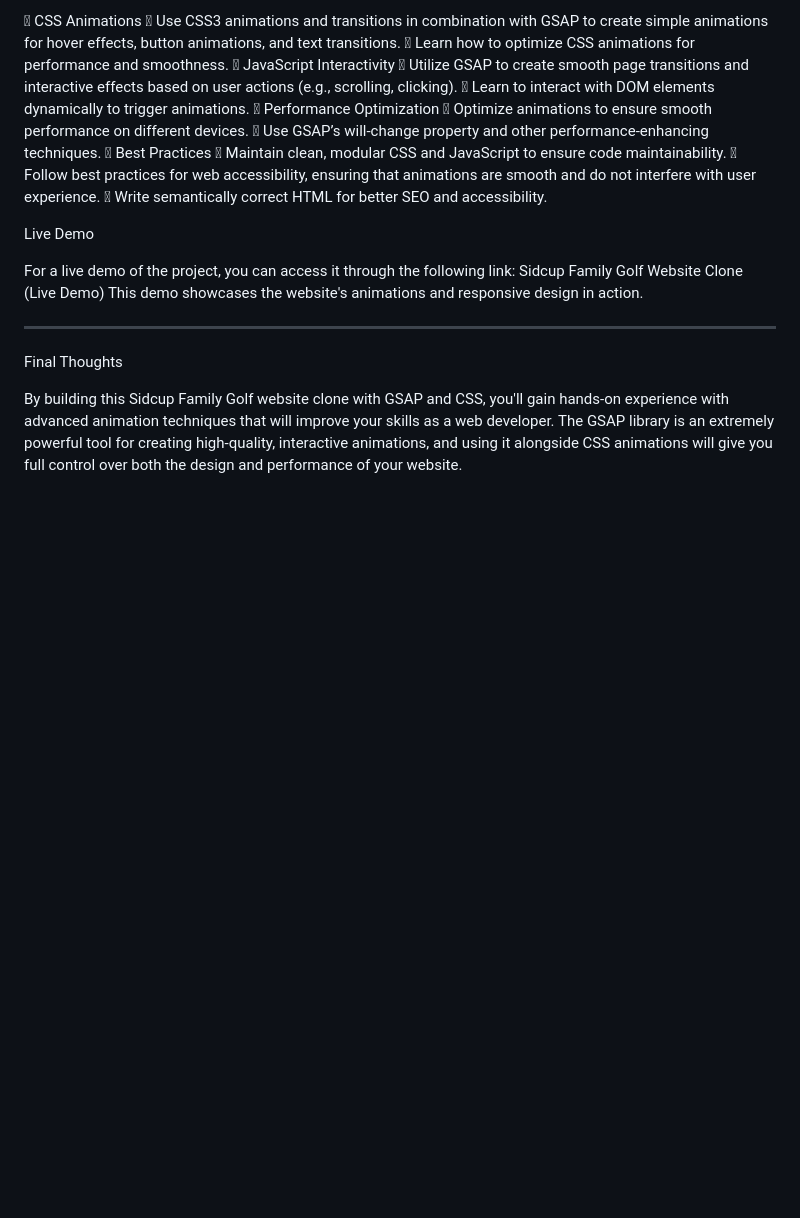
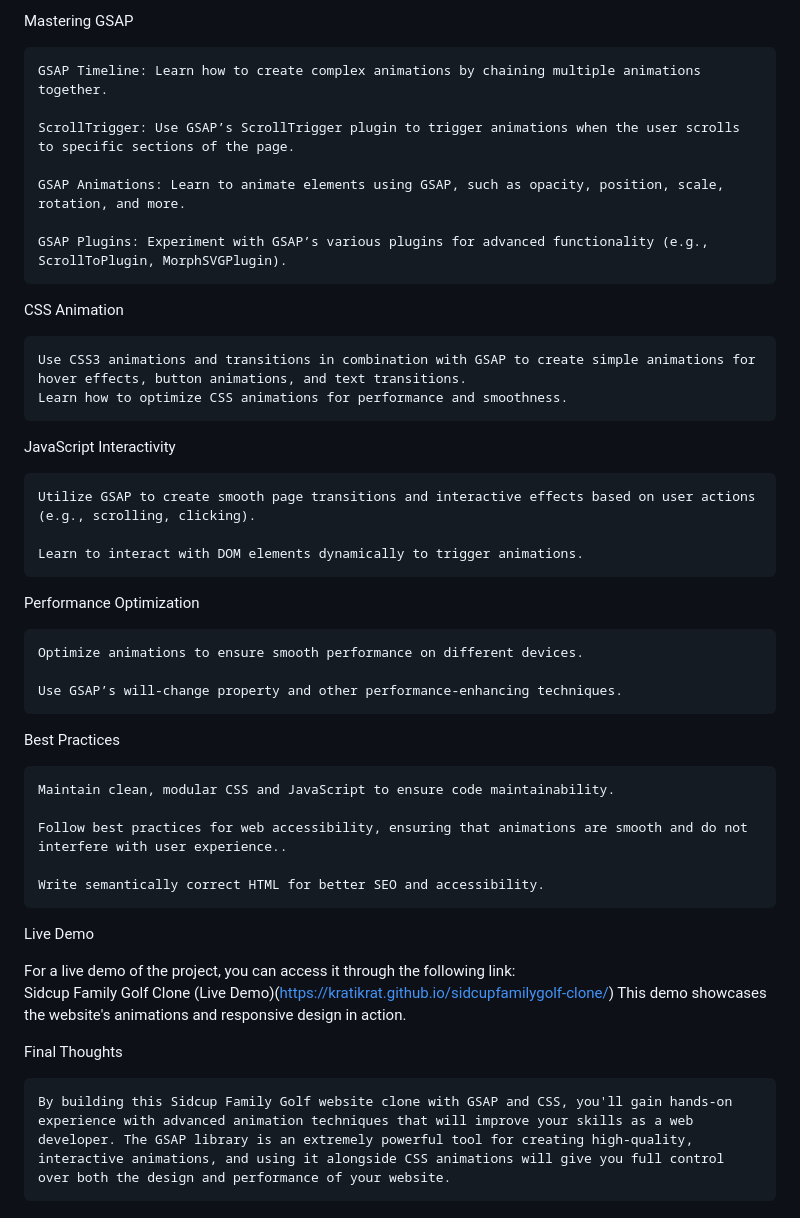
Before and after one commit to kratikrat/sidcupfamilygolf-clone, a Markdown page: README.md, the part around one of its changes. GitHub-like rendering; blank space fills up the shorter version.

```diff
--- a/README.md
+++ b/README.md
@@ -50,24 +82,45 @@ Learning Objectives
 
-	CSS Animations
-	Use CSS3 animations and transitions in combination with GSAP to create simple animations for hover effects, button animations, and text transitions.
-	Learn how to optimize CSS animations for performance and smoothness.
-	JavaScript Interactivity
-	Utilize GSAP to create smooth page transitions and interactive effects based on user actions (e.g., scrolling, clicking).
-	Learn to interact with DOM elements dynamically to trigger animations.
-	Performance Optimization
-	Optimize animations to ensure smooth performance on different devices.
-	Use GSAP’s will-change property and other performance-enhancing techniques.
-	Best Practices
-	Maintain clean, modular CSS and JavaScript to ensure code maintainability.
-	Follow best practices for web accessibility, ensuring that animations are smooth and do not interfere with user experience.
-	Write semantically correct HTML for better SEO and accessibility.
+Mastering GSAP
+
+    GSAP Timeline: Learn how to create complex animations by chaining multiple animations together.
+
+	ScrollTrigger: Use GSAP’s ScrollTrigger plugin to trigger animations when the user scrolls to specific sections of the page.
+
+	GSAP Animations: Learn to animate elements using GSAP, such as opacity, position, scale, rotation, and more.
+
+	GSAP Plugins: Experiment with GSAP’s various plugins for advanced functionality (e.g., ScrollToPlugin, MorphSVGPlugin).
+
+CSS Animation
+
+	Use CSS3 animations and transitions in combination with GSAP to create simple animations for hover effects, button animations, and text transitions.
+	Learn how to optimize CSS animations for performance and smoothness.
+
+JavaScript Interactivity
+
+    Utilize GSAP to create smooth page transitions and interactive effects based on user actions (e.g., scrolling, clicking).
+
+	Learn to interact with DOM elements dynamically to trigger animations.
+
+Performance Optimization
+
+	Optimize animations to ensure smooth performance on different devices.
+
+	Use GSAP’s will-change property and other performance-enhancing techniques.
+Best Practices
+
+	Maintain clean, modular CSS and JavaScript to ensure code maintainability.
+
+	Follow best practices for web accessibility, ensuring that animations are smooth and do not interfere with user experience..
+
+    Write semantically correct HTML for better SEO and accessibility.
 
 Live Demo
 
-For a live demo of the project, you can access it through the following link:
-Sidcup Family Golf Website Clone (Live Demo)
-This demo showcases the website's animations and responsive design in action.
-________________________________________
+  For a live demo of the project, you can access it through the following link:
+\
+   Sidcup Family Golf Clone (Live Demo)(https://kratikrat.github.io/sidcupfamilygolf-clone/)
+    This demo showcases the website's animations and responsive design in action.
+
 Final Thoughts
 
-By building this Sidcup Family Golf website clone with GSAP and CSS, you'll gain hands-on experience with advanced animation techniques that will improve your skills as a web developer. The GSAP library is an extremely powerful tool for creating high-quality, interactive animations, and using it alongside CSS animations will give you full control over both the design and performance of your website.
+    By building this Sidcup Family Golf website clone with GSAP and CSS, you'll gain hands-on experience with advanced animation techniques that will improve your skills as a web developer. The GSAP library is an extremely powerful tool for creating high-quality, interactive animations, and using it alongside CSS animations will give you full control over both the design and performance of your website.
```
Also changed, not shown: other parts of README.md (+69 -37 lines).
